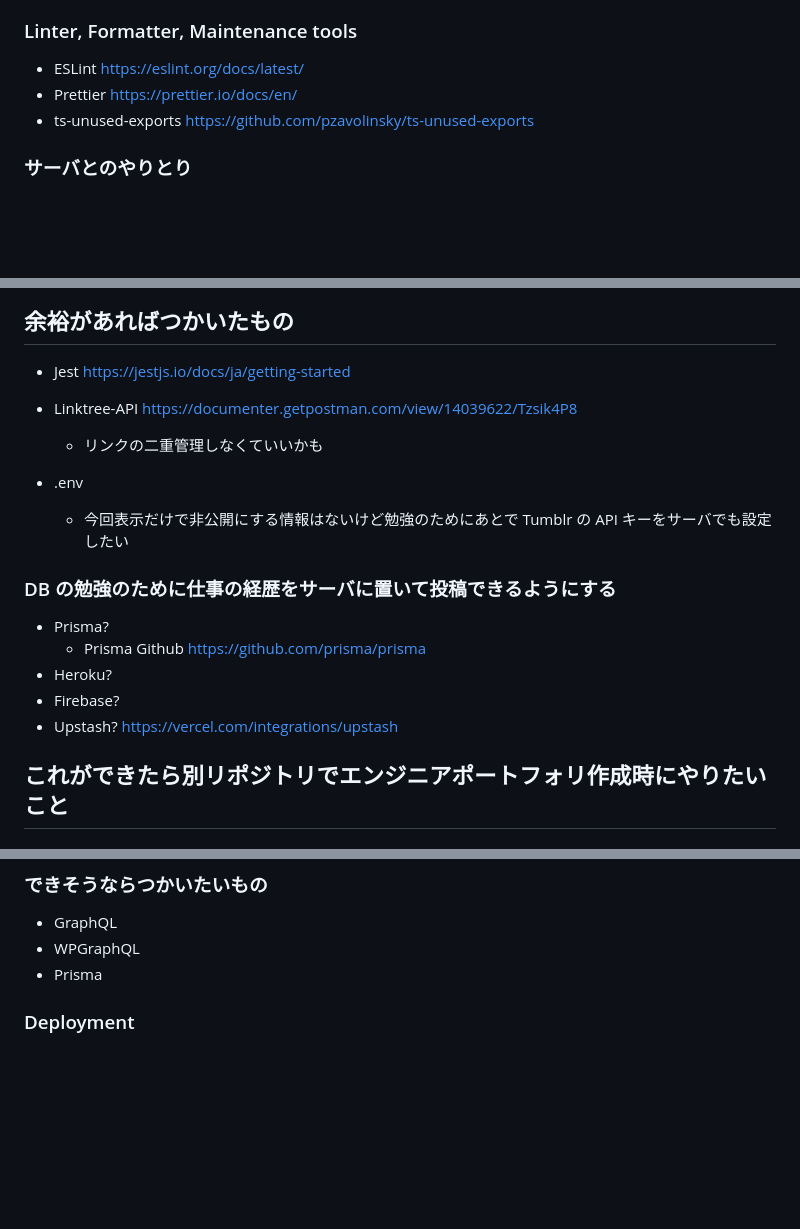
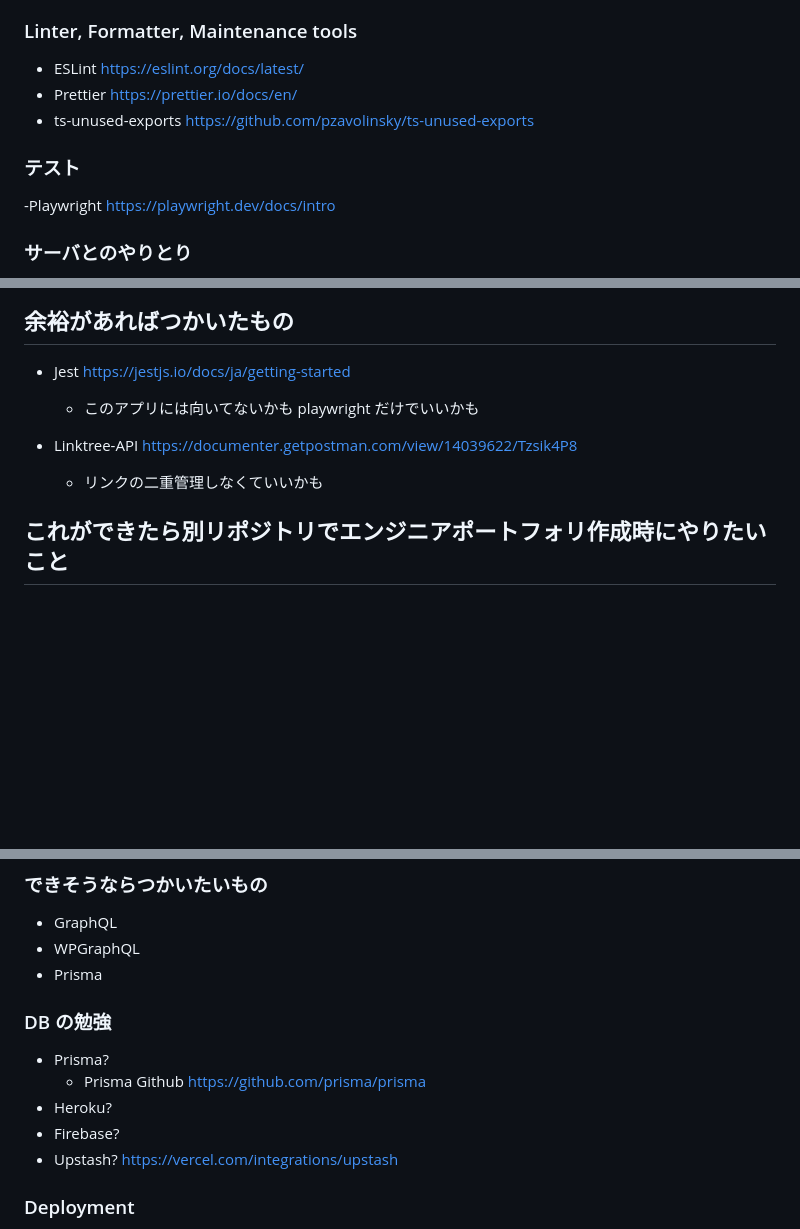
Before and after one commit to mieze018/portfolio-v2, a Markdown page: README.md, 3 parts joined by grey strips. GitHub-like rendering; blank space fills up the shorter version.

```diff
--- a/README.md
+++ b/README.md
@@ -51,6 +51,10 @@
 - Prettier <https://prettier.io/docs/en/>
 - ts-unused-exports <https://github.com/pzavolinsky/ts-unused-exports>
 
+### テスト
+
+-Playwright <https://playwright.dev/docs/intro>
+
 ### サーバとのやりとり
 
 - Tumblr API <https://www.tumblr.com/docs/en/api/>
@@ -68,18 +72,10 @@
 
 - Jest <https://jestjs.io/docs/ja/getting-started>
 
+  - このアプリには向いてないかも playwright だけでいいかも
+
 - Linktree-API <https://documenter.getpostman.com/view/14039622/Tzsik4P8>
   - リンクの二重管理しなくていいかも
-- .env
-  - 今回表示だけで非公開にする情報はないけど勉強のためにあとで Tumblr の API キーをサーバでも設定したい
-
-### DB の勉強のために仕事の経歴をサーバに置いて投稿できるようにする
-
-- Prisma?
-  - Prisma Github <https://github.com/prisma/prisma>
-- Heroku?
-- Firebase?
-- Upstash? <https://vercel.com/integrations/upstash>
 
 ## これができたら別リポジトリでエンジニアポートフォリ作成時にやりたいこと
 
@@ -97,6 +93,14 @@
 - GraphQL
 - WPGraphQL
 - Prisma
+
+### DB の勉強
+
+- Prisma?
+  - Prisma Github <https://github.com/prisma/prisma>
+- Heroku?
+- Firebase?
+- Upstash? <https://vercel.com/integrations/upstash>
 
 ### Deployment
 
```
